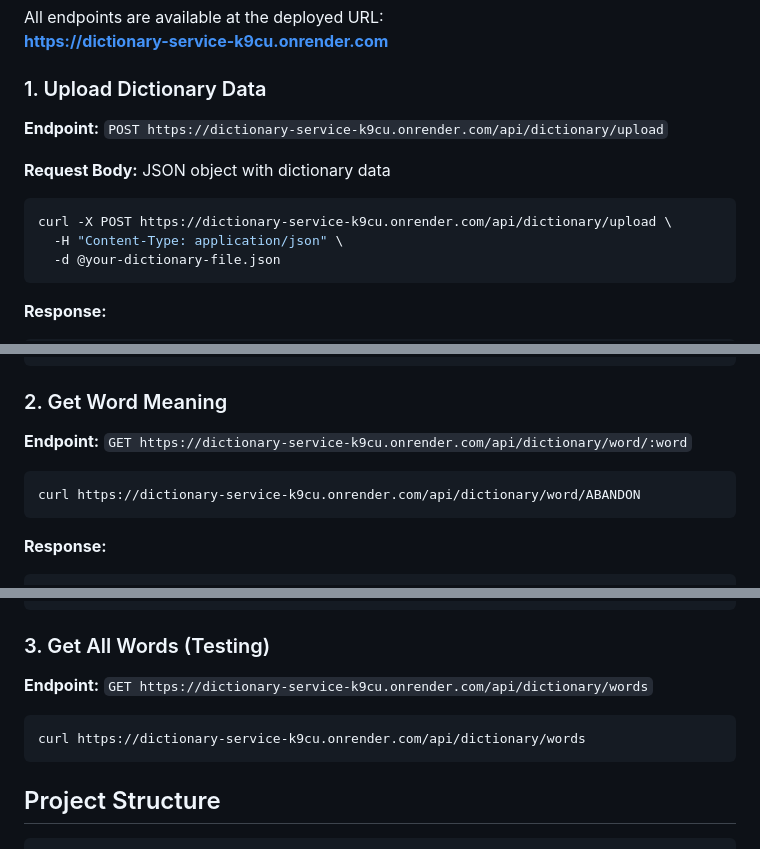
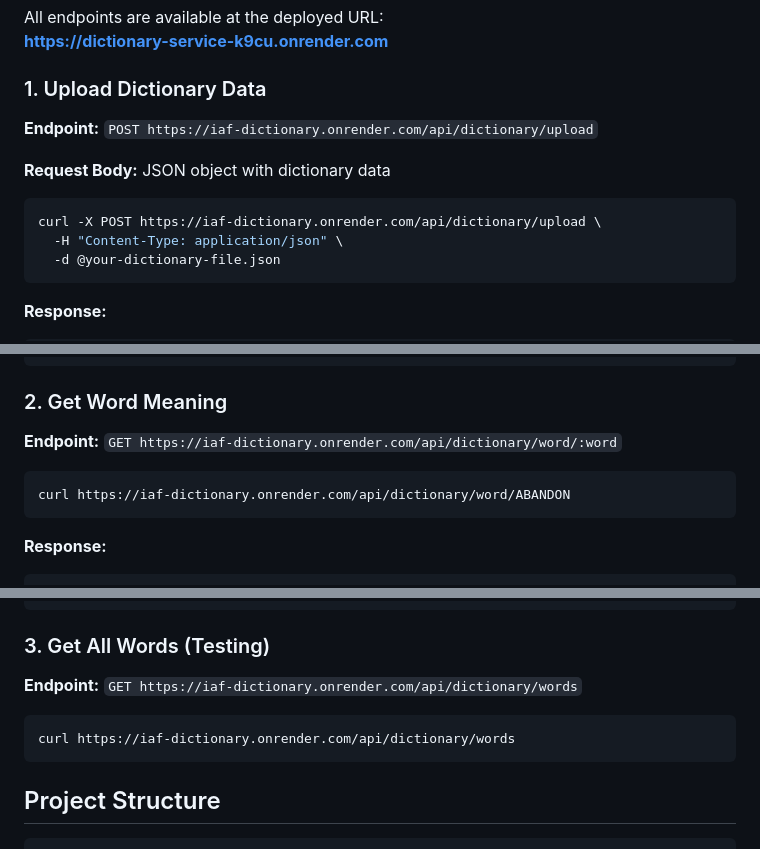
Before and after one commit to optimus-prime-01/IAF, a Markdown page: VayuReader_Backend/dictionary-api/README.md, 3 parts joined by grey strips. GitHub-like rendering.

Commit message:
Update dict readme

````diff
--- a/VayuReader_Backend/dictionary-api/README.md
+++ b/VayuReader_Backend/dictionary-api/README.md
@@ -57,12 +57,12 @@ All endpoints are available at the deployed URL:
 
 ### 1. Upload Dictionary Data
 
-**Endpoint:** `POST https://dictionary-service-k9cu.onrender.com/api/dictionary/upload`
+**Endpoint:** `POST https://iaf-dictionary.onrender.com/api/dictionary/upload`
 
 **Request Body:** JSON object with dictionary data
 
 ```bash
-curl -X POST https://dictionary-service-k9cu.onrender.com/api/dictionary/upload \
+curl -X POST https://iaf-dictionary.onrender.com/api/dictionary/upload \
   -H "Content-Type: application/json" \
   -d @your-dictionary-file.json
 ```
@@ -81,10 +81,10 @@ curl -X POST https://dictionary-service-k9cu.onrender.com/api/dictionary/upload
 
 ### 2. Get Word Meaning
 
-**Endpoint:** `GET https://dictionary-service-k9cu.onrender.com/api/dictionary/word/:word`
+**Endpoint:** `GET https://iaf-dictionary.onrender.com/api/dictionary/word/:word`
 
 ```bash
-curl https://dictionary-service-k9cu.onrender.com/api/dictionary/word/ABANDON
+curl https://iaf-dictionary.onrender.com/api/dictionary/word/ABANDON
 ```
 
 **Response:**
@@ -106,10 +106,10 @@ curl https://dictionary-service-k9cu.onrender.com/api/dictionary/word/ABANDON
 
 ### 3. Get All Words (Testing)
 
-**Endpoint:** `GET https://dictionary-service-k9cu.onrender.com/api/dictionary/words`
+**Endpoint:** `GET https://iaf-dictionary.onrender.com/api/dictionary/words`
 
 ```bash
-curl https://dictionary-service-k9cu.onrender.com/api/dictionary/words
+curl https://iaf-dictionary.onrender.com/api/dictionary/words
 ```
 
 ## Project Structure
````
Also changed, not shown: other parts of VayuReader_Backend/dictionary-api/README.md (+2 -2 lines).
